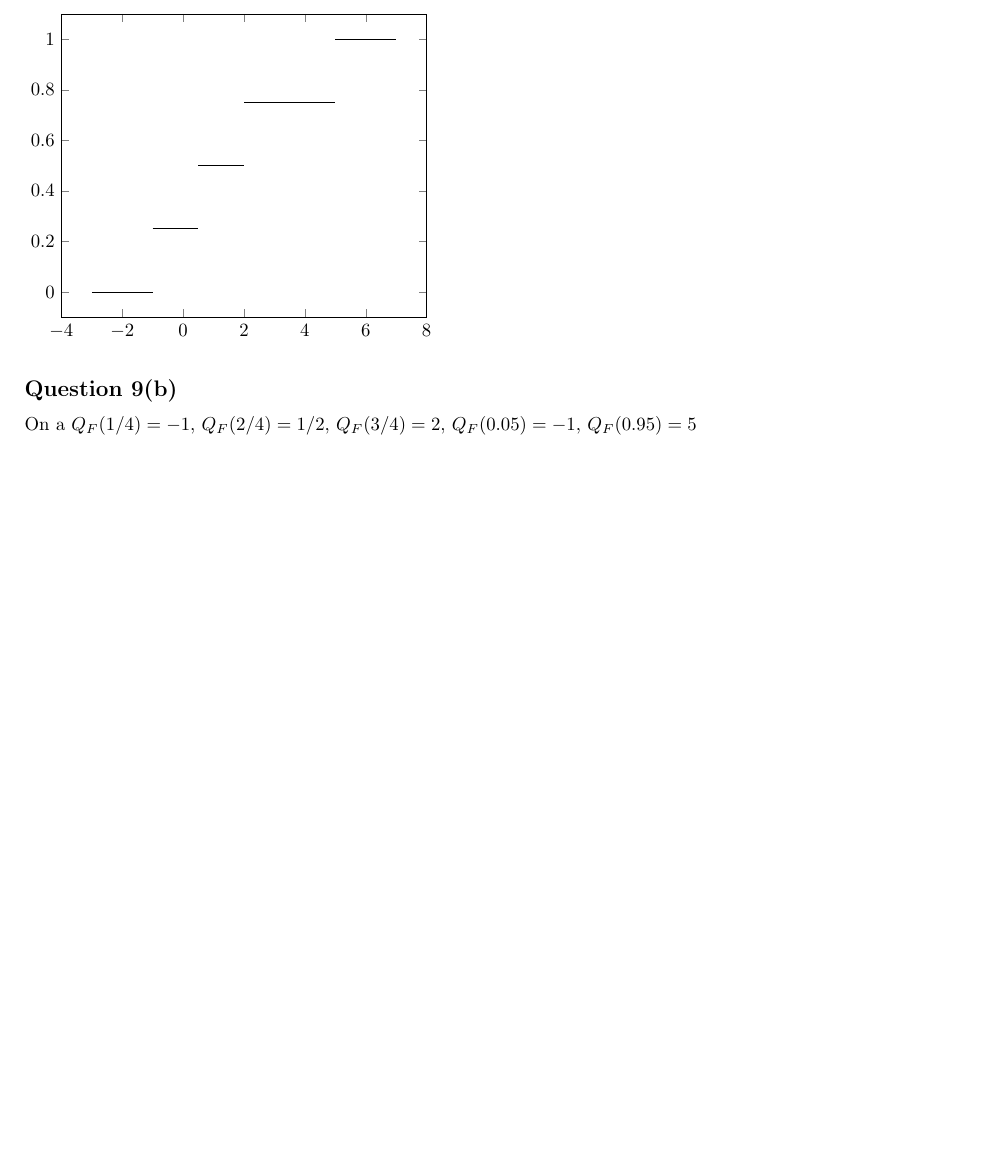
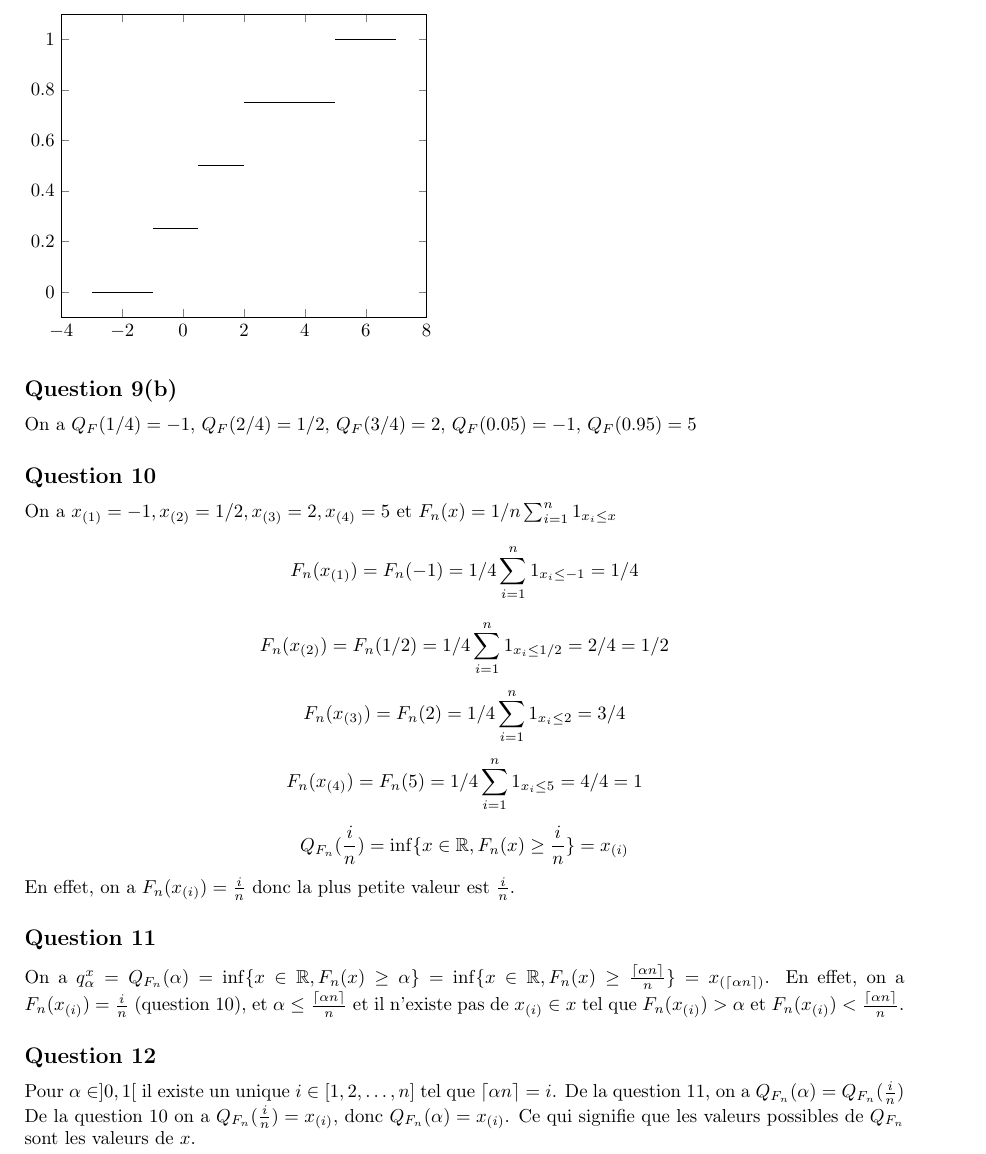
Before and after one commit to PAYRAULT/MPI, a LaTeX book (MEU303 - Proba/DM/DM1.tex): part of page 3 of 3, cut so that both start at the same text, the shorter picture padded with empty space. Compiled offline with pdfLaTeX.

Commit message:
MEU303, DM1, finished

```diff
--- a/MEU303 - Proba/DM/DM1.tex
+++ b/MEU303 - Proba/DM/DM1.tex
@@ -159,4 +159,21 @@ L'esp\'erance dune variable al\'eatoire discrete $X_n = \{x_1, x_2, \ldots, x_n\
 \subsection*{Question 9(b)}
 On a $Q_F(1/4) = -1$, $Q_F(2/4) = 1/2$, $Q_F(3/4) = 2$, $Q_F(0.05) = -1$, $Q_F(0.95) = 5$
 
+\subsection*{Question 10}
+On a $x_{(1)} = -1, x_{(2)} = 1/2, x_{(3)} = 2, x_{(4)} = 5$ et $F_n(x) = 1/n \sum_{i=1}^{n}1_{x_i \leq x}$
+$$F_n(x_{(1)}) = F_n(-1) = 1/4 \sum_{i=1}^{n}1_{x_i \leq -1} = 1/4$$
+$$F_n(x_{(2)}) = F_n(1/2) = 1/4 \sum_{i=1}^{n}1_{x_i \leq 1/2} = 2/4 = 1/2$$
+$$F_n(x_{(3)}) = F_n(2) = 1/4 \sum_{i=1}^{n}1_{x_i \leq 2} = 3/4$$
+$$F_n(x_{(4)}) = F_n(5) = 1/4 \sum_{i=1}^{n}1_{x_i \leq 5} = 4/4 = 1$$
+
+$$Q_{F_{n}}(\frac{i}{n}) = \inf\{ x \in \R, F_n(x) \geq \frac{i}{n}\} = x_{(i)}$$
+En effet, on a $F_n(x_{(i)}) = \frac{i}{n}$ donc la plus petite valeur est $\frac{i}{n}$.
+
+\subsection*{Question 11}
+On a $q_{\alpha}^{x} = Q_{F_{n}}(\alpha) = \inf \{ x \in \R, F_n(x) \geq \alpha \} = \inf\{ x \in \R, F_n(x) \geq \frac{\lceil \alpha n \rceil}{n}\} = x_{(\lceil \alpha n \rceil)}$. En effet, on a $F_n(x_{(i)}) = \frac{i}{n}$ (question 10), et $\alpha \leq \frac{\lceil \alpha n \rceil}{n}$ et il n'existe pas de $x_{(i)} \in x$ tel que $F_n(x_{(i)}) > \alpha $ et $F_n(x_{(i)}) < \frac{\lceil \alpha n \rceil}{n}$.
+
+
+\subsection*{Question 12}
+Pour $\alpha \in ]0,1[$ il existe un unique $i \in [1,2,\ldots,n]$ tel que $\lceil \alpha n \rceil = i$. De la question 11, on a $Q_{F_{n}}(\alpha) = Q_{F_{n}}(\frac{i}{n})$ De la question 10 on a $ Q_{F_{n}}(\frac{i}{n}) = x_{(i)}$, donc  $Q_{F_{n}}(\alpha) = x_{(i)}$. Ce qui signifie que les valeurs possibles de $Q_{F_{n}}$ sont les valeurs de $x$.
+
 \end{document}
```
Also changed, not shown: MEU303 - Proba/DM/DM1.pdf.
